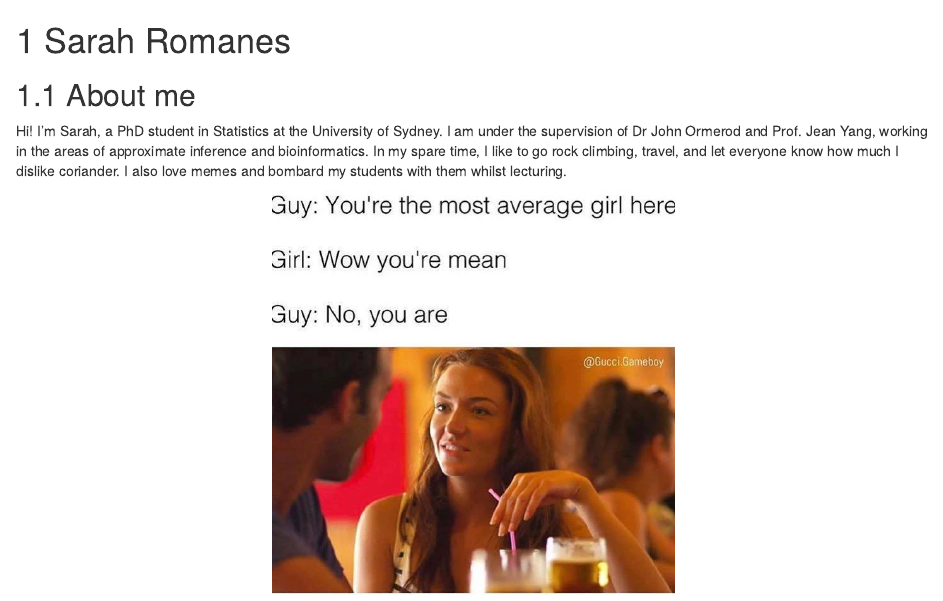
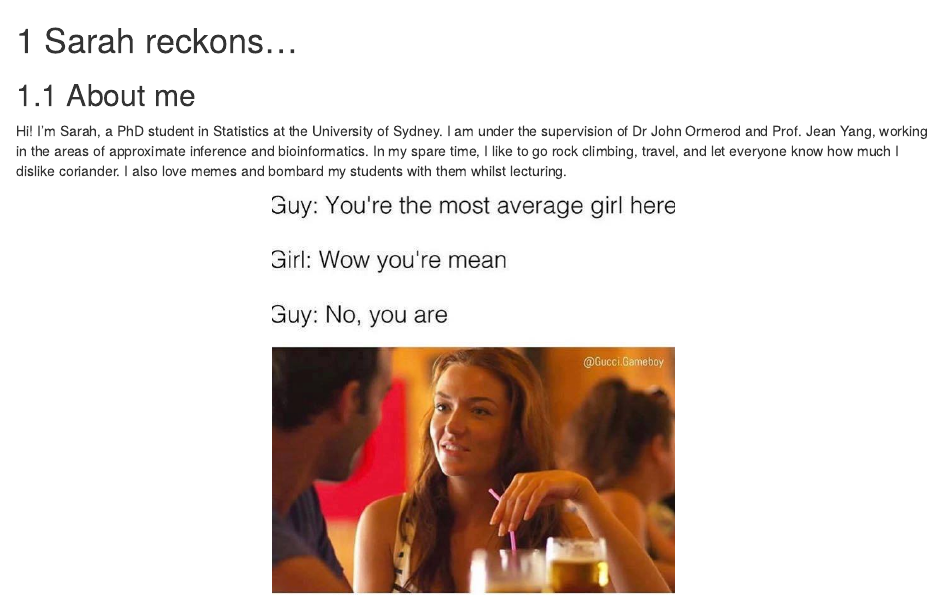
Before and after one commit to dicook/YSC_guidebook, an R Markdown document (04-SarahRomanes.Rmd): the page in a window 1100 px wide, from its top. Rendered offline with R 4.5, knitr and Pandoc, with nearby package versions; drawn as R Markdown's standard HTML page in place of the format the file asks for.

Commit message:
changed chapter name

```diff
--- a/04-SarahRomanes.Rmd
+++ b/04-SarahRomanes.Rmd
@@ -1,4 +1,4 @@
-# Sarah Romanes
+# Sarah reckons...
 
 ## About me
 
```
